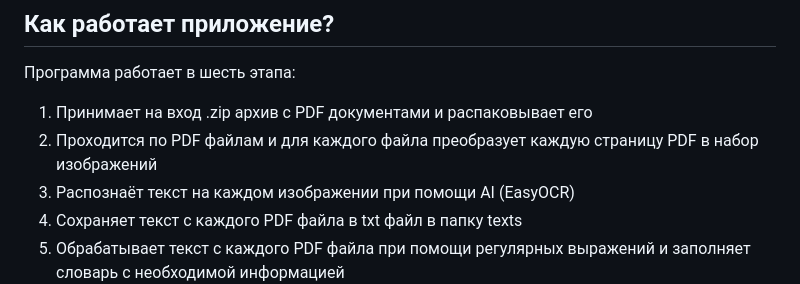
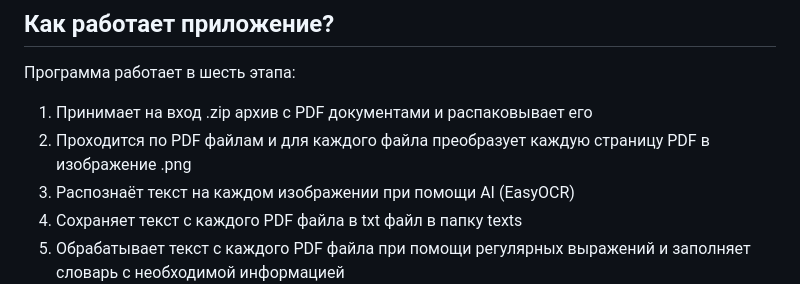
Before and after one commit to S-Kitaev/OCR_2, a Markdown page: README.md, the part around the change. GitHub-like rendering.

```diff
--- a/README.md
+++ b/README.md
@@ -6,7 +6,7 @@ Fastapi web-приложение для считывания и записи т
 
 Программа работает в шесть этапа:
 1. Принимает на вход .zip архив с PDF документами и распаковывает его
-2. Проходится по PDF файлам и для каждого файла преобразует каждую страницу PDF в набор изображений
+2. Проходится по PDF файлам и для каждого файла преобразует каждую страницу PDF в изображение .png
 3. Распознаёт текст на каждом изображении при помощи AI (EasyOCR)
 4. Сохраняет текст с каждого PDF файла в txt файл в папку texts
 5. Обрабатывает текст с каждого PDF файла при помощи регулярных выражений и заполняет словарь с необходимой информацией
```
